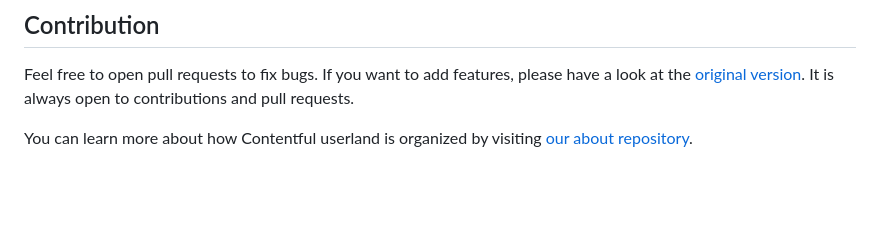
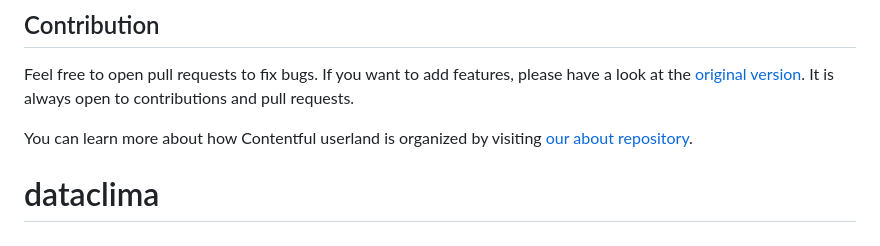
Before and after one commit to ggjara/dataclima, a Markdown page: README.md, the part around the change. Drawn GitHub-style; blank space fills up the shorter version.

```diff
--- a/README.md
+++ b/README.md
@@ -71,3 +71,4 @@ See the [official Contentful getting started guide](https://www.contentful.com/d
 Feel free to open pull requests to fix bugs. If you want to add features, please have a look at the [original version](https://github.com/contentful-userland/gatsby-contentful-starter). It is always open to contributions and pull requests.
 
 You can learn more about how Contentful userland is organized by visiting [our about repository](https://github.com/contentful-userland/about).
+# dataclima
```
